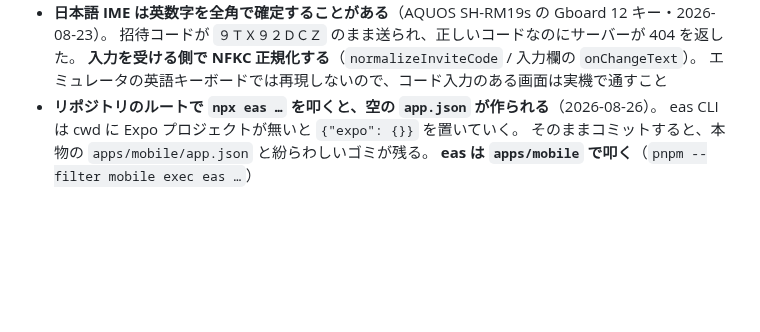
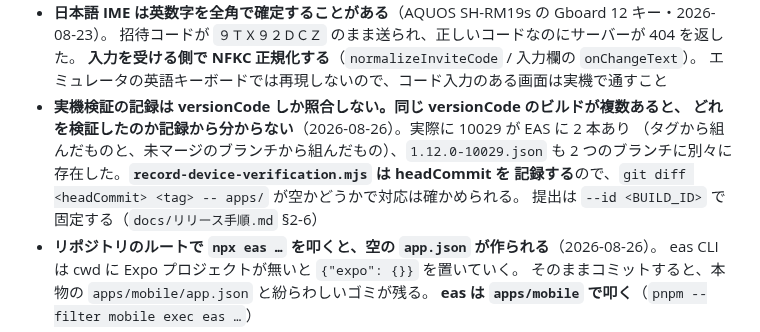
Before and after one commit to keisato848/daidoko, a Markdown page: docs/開発ハーネス.md, the part around the change. Drawn GitHub-style; blank space fills up the shorter version.

```diff
--- a/docs/開発ハーネス.md
+++ b/docs/開発ハーネス.md
@@ -208,6 +208,12 @@ iOS 向け submit（`-p ios` / `--platform ios`）はこのガード対象外。
   招待コードが `９ＴＸ９２ＤＣＺ` のまま送られ、正しいコードなのにサーバーが 404 を返した。
   **入力を受ける側で NFKC 正規化する**（`normalizeInviteCode` / 入力欄の `onChangeText`）。
   エミュレータの英語キーボードでは再現しないので、コード入力のある画面は実機で通すこと
+- **実機検証の記録は versionCode しか照合しない。同じ versionCode のビルドが複数あると、
+  どれを検証したのか記録から分からない**（2026-08-26）。実際に 10029 が EAS に 2 本あり
+  （タグから組んだものと、未マージのブランチから組んだもの）、`1.12.0-10029.json` も
+  2 つのブランチに別々に存在した。**`record-device-verification.mjs` は headCommit を
+  記録する**ので、`git diff <headCommit> <tag> -- apps/` が空かどうかで対応は確かめられる。
+  提出は `--id <BUILD_ID>` で固定する（`docs/リリース手順.md` §2-6）
 - **リポジトリのルートで `npx eas …` を叩くと、空の `app.json` が作られる**（2026-08-26）。
   eas CLI は cwd に Expo プロジェクトが無いと `{"expo": {}}` を置いていく。
   そのままコミットすると、本物の `apps/mobile/app.json` と紛らわしいゴミが残る。
```
Also changed, not shown: docs/リリース手順.md (+8 -0 lines).
